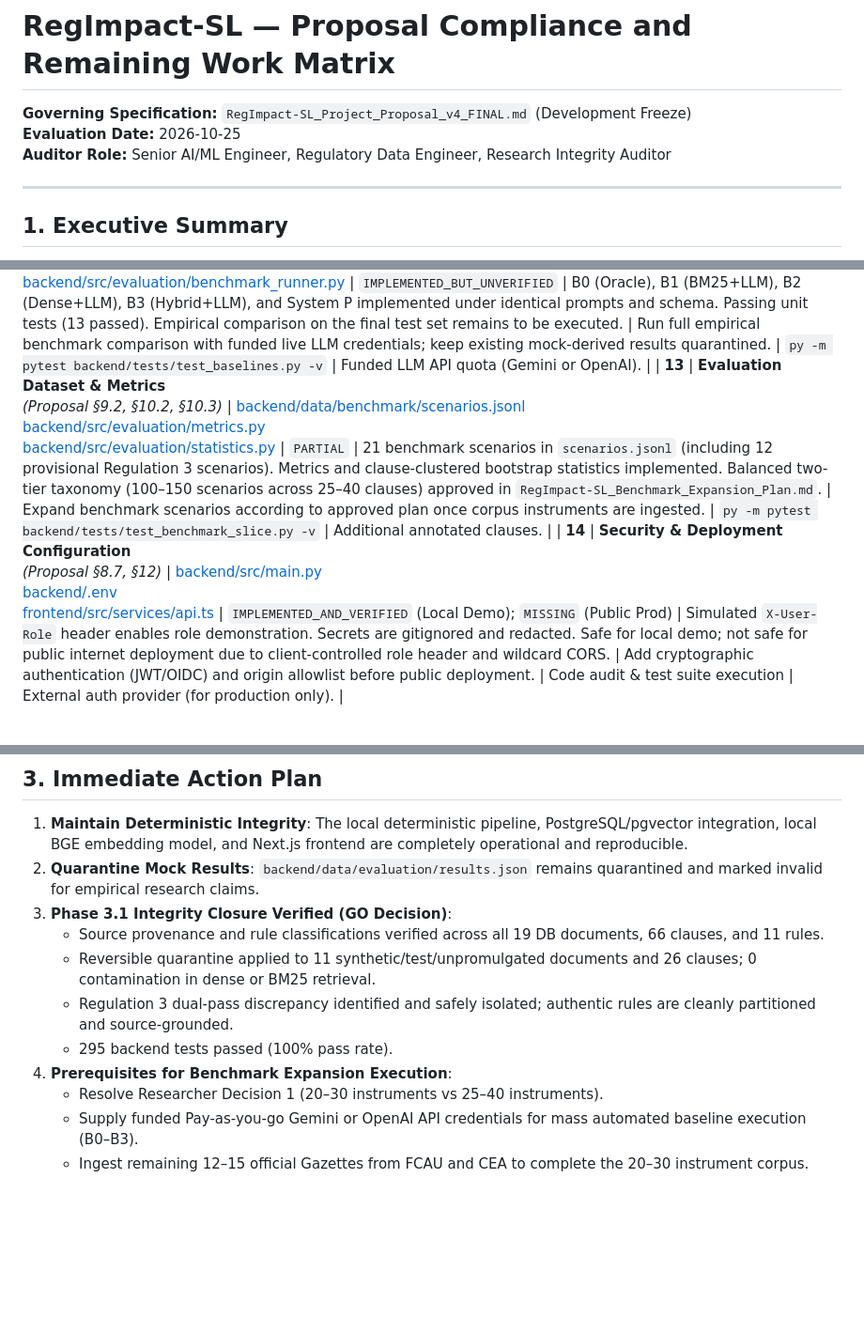
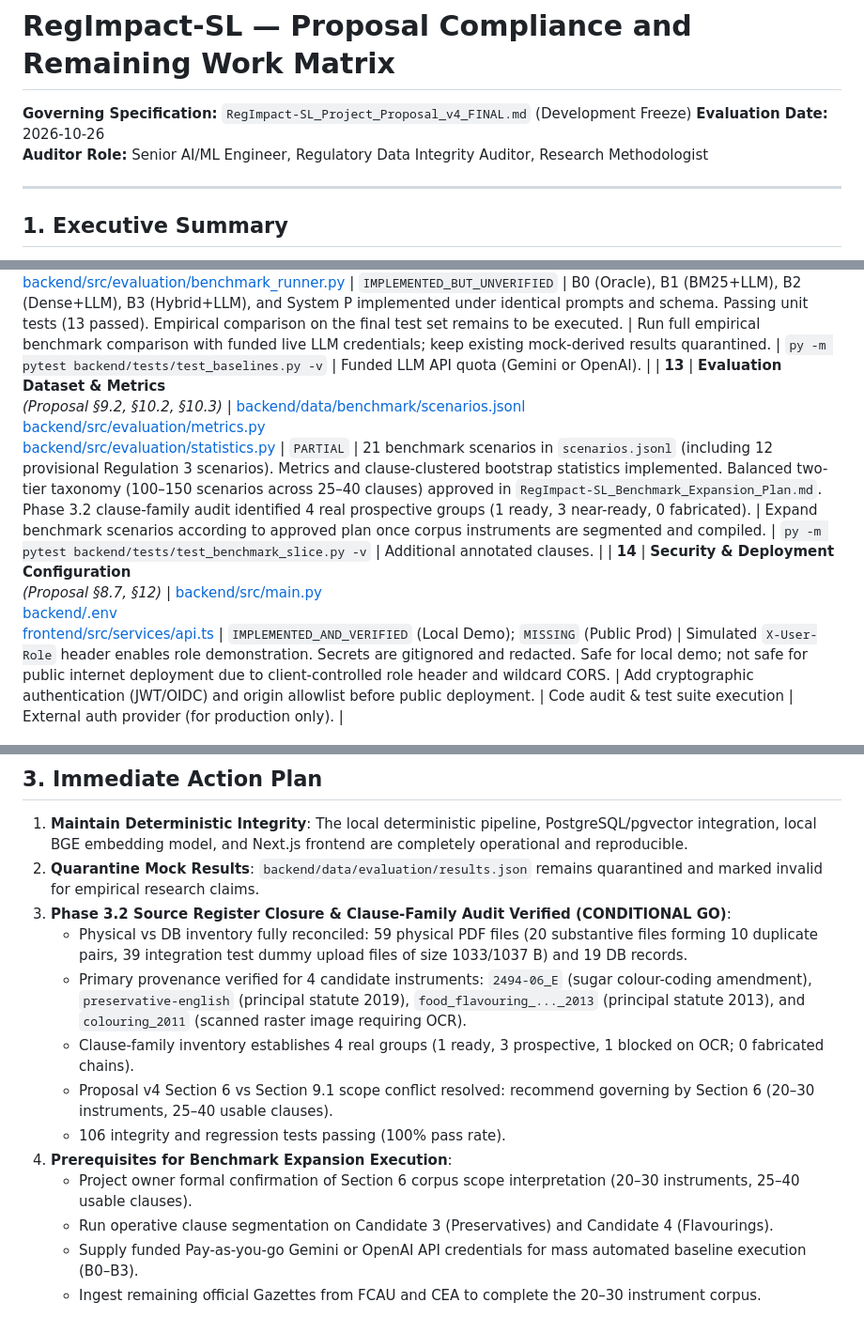
Before and after one commit to ahmdmaj/RegImpact-SL, a Markdown page: docs/PROPOSAL_COMPLIANCE_AND_REMAINING_WORK.md, 3 parts joined by grey strips. Shown at 94% size. Drawn GitHub-style; blank space fills up the shorter version.

Commit message:
docs: add proposal compliance and remaining work matrix documentation

```diff
--- a/docs/PROPOSAL_COMPLIANCE_AND_REMAINING_WORK.md
+++ b/docs/PROPOSAL_COMPLIANCE_AND_REMAINING_WORK.md
@@ -1,8 +1,7 @@
 # RegImpact-SL — Proposal Compliance and Remaining Work Matrix
 
-**Governing Specification:** `RegImpact-SL_Project_Proposal_v4_FINAL.md` (Development Freeze)
-**Evaluation Date:** 2026-10-25
-**Auditor Role:** Senior AI/ML Engineer, Regulatory Data Engineer, Research Integrity Auditor
+**Governing Specification:** `RegImpact-SL_Project_Proposal_v4_FINAL.md` (Development Freeze) **Evaluation Date:** 2026-10-26
+**Auditor Role:** Senior AI/ML Engineer, Regulatory Data Integrity Auditor, Research Methodologist
 
 ---
 
@@ -35,7 +34,7 @@ This matrix establishes the compliance status of the RegImpact-SL codebase again
 | **10** | **Temporal Validity & Amendments**<br>*(Proposal §8.3 [B], [G])* | [backend/src/engine/applicability.py](file:///c:/Users/HP/Desktop/PROJECTS/RegImpact-SL/backend/src/engine/applicability.py)<br>[backend/src/engine/versioning.py](file:///c:/Users/HP/Desktop/PROJECTS/RegImpact-SL/backend/src/engine/versioning.py) | `IMPLEMENTED_AND_VERIFIED` | Precise point-in-time evaluation (`as_at_date`). Pre-commencement (`2026-06-30` $\to$ `NOT_YET_IN_FORCE`), post-commencement (`2026-07-01` $\to$ `IN_FORCE`), and transition period boundaries verified. | Model additional amendment chains as corpus expands. | `py -m pytest backend/tests/test_benchmark_slice.py -k test_bench_temp_boundary_04_before_on_after_commencement` | None. |
 | **11** | **API & Frontend Integration**<br>*(Proposal §8.7, §12)* | [backend/src/main.py](file:///c:/Users/HP/Desktop/PROJECTS/RegImpact-SL/backend/src/main.py)<br>[frontend/src/app/page.tsx](file:///c:/Users/HP/Desktop/PROJECTS/RegImpact-SL/frontend/src/app/page.tsx)<br>[frontend/src/services/api.ts](file:///c:/Users/HP/Desktop/PROJECTS/RegImpact-SL/frontend/src/services/api.ts) | `IMPLEMENTED_AND_VERIFIED` | End-to-end integration verified in browser subagent. Loads real Gazette 2494/47 regulations, evaluates profiles, displays action items, and resolves clarifying questions interactively with zero mock data. | None. | `cd frontend && npm run build && npm run start` | Running backend on port 8000. |
 | **12** | **Benchmark Baselines B0–B3**<br>*(Proposal §8.8, §10.1)* | [backend/src/evaluation/baselines.py](file:///c:/Users/HP/Desktop/PROJECTS/RegImpact-SL/backend/src/evaluation/baselines.py)<br>[backend/src/evaluation/benchmark_runner.py](file:///c:/Users/HP/Desktop/PROJECTS/RegImpact-SL/backend/src/evaluation/benchmark_runner.py) | `IMPLEMENTED_BUT_UNVERIFIED` | B0 (Oracle), B1 (BM25+LLM), B2 (Dense+LLM), B3 (Hybrid+LLM), and System P implemented under identical prompts and schema. Passing unit tests (13 passed). Empirical comparison on the final test set remains to be executed. | Run full empirical benchmark comparison with funded live LLM credentials; keep existing mock-derived results quarantined. | `py -m pytest backend/tests/test_baselines.py -v` | Funded LLM API quota (Gemini or OpenAI). |
-| **13** | **Evaluation Dataset & Metrics**<br>*(Proposal §9.2, §10.2, §10.3)* | [backend/data/benchmark/scenarios.jsonl](file:///c:/Users/HP/Desktop/PROJECTS/RegImpact-SL/backend/data/benchmark/scenarios.jsonl)<br>[backend/src/evaluation/metrics.py](file:///c:/Users/HP/Desktop/PROJECTS/RegImpact-SL/backend/src/evaluation/metrics.py)<br>[backend/src/evaluation/statistics.py](file:///c:/Users/HP/Desktop/PROJECTS/RegImpact-SL/backend/src/evaluation/statistics.py) | `PARTIAL` | 21 benchmark scenarios in `scenarios.jsonl` (including 12 provisional Regulation 3 scenarios). Metrics and clause-clustered bootstrap statistics implemented. Balanced two-tier taxonomy (100–150 scenarios across 25–40 clauses) approved in `RegImpact-SL_Benchmark_Expansion_Plan.md`. | Expand benchmark scenarios according to approved plan once corpus instruments are ingested. | `py -m pytest backend/tests/test_benchmark_slice.py -v` | Additional annotated clauses. |
+| **13** | **Evaluation Dataset & Metrics**<br>*(Proposal §9.2, §10.2, §10.3)* | [backend/data/benchmark/scenarios.jsonl](file:///c:/Users/HP/Desktop/PROJECTS/RegImpact-SL/backend/data/benchmark/scenarios.jsonl)<br>[backend/src/evaluation/metrics.py](file:///c:/Users/HP/Desktop/PROJECTS/RegImpact-SL/backend/src/evaluation/metrics.py)<br>[backend/src/evaluation/statistics.py](file:///c:/Users/HP/Desktop/PROJECTS/RegImpact-SL/backend/src/evaluation/statistics.py) | `PARTIAL` | 21 benchmark scenarios in `scenarios.jsonl` (including 12 provisional Regulation 3 scenarios). Metrics and clause-clustered bootstrap statistics implemented. Balanced two-tier taxonomy (100–150 scenarios across 25–40 clauses) approved in `RegImpact-SL_Benchmark_Expansion_Plan.md`. Phase 3.2 clause-family audit identified 4 real prospective groups (1 ready, 3 near-ready, 0 fabricated). | Expand benchmark scenarios according to approved plan once corpus instruments are segmented and compiled. | `py -m pytest backend/tests/test_benchmark_slice.py -v` | Additional annotated clauses. |
 | **14** | **Security & Deployment Configuration**<br>*(Proposal §8.7, §12)* | [backend/src/main.py](file:///c:/Users/HP/Desktop/PROJECTS/RegImpact-SL/backend/src/main.py)<br>[backend/.env](file:///c:/Users/HP/Desktop/PROJECTS/RegImpact-SL/backend/.env)<br>[frontend/src/services/api.ts](file:///c:/Users/HP/Desktop/PROJECTS/RegImpact-SL/frontend/src/services/api.ts) | `IMPLEMENTED_AND_VERIFIED` (Local Demo); `MISSING` (Public Prod) | Simulated `X-User-Role` header enables role demonstration. Secrets are gitignored and redacted. Safe for local demo; not safe for public internet deployment due to client-controlled role header and wildcard CORS. | Add cryptographic authentication (JWT/OIDC) and origin allowlist before public deployment. | Code audit & test suite execution | External auth provider (for production only). |
 
 ---
@@ -44,12 +43,14 @@ This matrix establishes the compliance status of the RegImpact-SL codebase again
 
 1. **Maintain Deterministic Integrity**: The local deterministic pipeline, PostgreSQL/pgvector integration, local BGE embedding model, and Next.js frontend are completely operational and reproducible.
 2. **Quarantine Mock Results**: `backend/data/evaluation/results.json` remains quarantined and marked invalid for empirical research claims.
-3. **Phase 3.1 Integrity Closure Verified (GO Decision)**:
-   - Source provenance and rule classifications verified across all 19 DB documents, 66 clauses, and 11 rules.
-   - Reversible quarantine applied to 11 synthetic/test/unpromulgated documents and 26 clauses; 0 contamination in dense or BM25 retrieval.
-   - Regulation 3 dual-pass discrepancy identified and safely isolated; authentic rules are cleanly partitioned and source-grounded.
-   - 295 backend tests passed (100% pass rate).
+3. **Phase 3.2 Source Register Closure & Clause-Family Audit Verified (CONDITIONAL GO)**:
+   - Physical vs DB inventory fully reconciled: 59 physical PDF files (20 substantive files forming 10 duplicate pairs, 39 integration test dummy upload files of size 1033/1037 B) and 19 DB records.
+   - Primary provenance verified for 4 candidate instruments: `2494-06_E` (sugar colour-coding amendment), `preservative-english` (principal statute 2019), `food_flavouring_..._2013` (principal statute 2013), and `colouring_2011` (scanned raster image requiring OCR).
+   - Clause-family inventory establishes 4 real groups (1 ready, 3 prospective, 1 blocked on OCR; 0 fabricated chains).
+   - Proposal v4 Section 6 vs Section 9.1 scope conflict resolved: recommend governing by Section 6 (20–30 instruments, 25–40 usable clauses).
+   - 106 integrity and regression tests passing (100% pass rate).
 4. **Prerequisites for Benchmark Expansion Execution**:
-   - Resolve Researcher Decision 1 (20–30 instruments vs 25–40 instruments).
+   - Project owner formal confirmation of Section 6 corpus scope interpretation (20–30 instruments, 25–40 usable clauses).
+   - Run operative clause segmentation on Candidate 3 (Preservatives) and Candidate 4 (Flavourings).
    - Supply funded Pay-as-you-go Gemini or OpenAI API credentials for mass automated baseline execution (B0–B3).
-   - Ingest remaining 12–15 official Gazettes from FCAU and CEA to complete the 20–30 instrument corpus.
+   - Ingest remaining official Gazettes from FCAU and CEA to complete the 20–30 instrument corpus.
```
Also changed, not shown: other parts of docs/PROPOSAL_COMPLIANCE_AND_REMAINING_WORK.md (+2 -2 lines).
